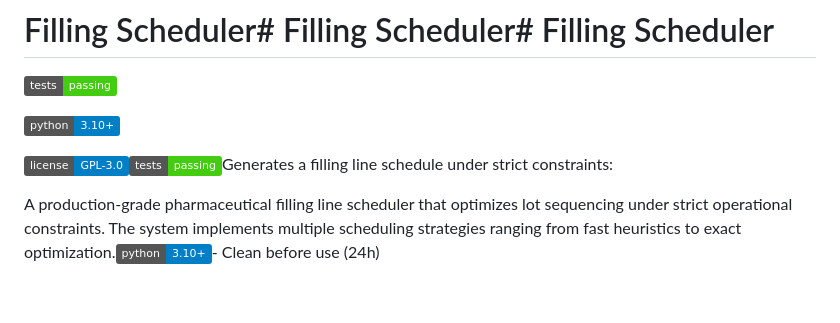
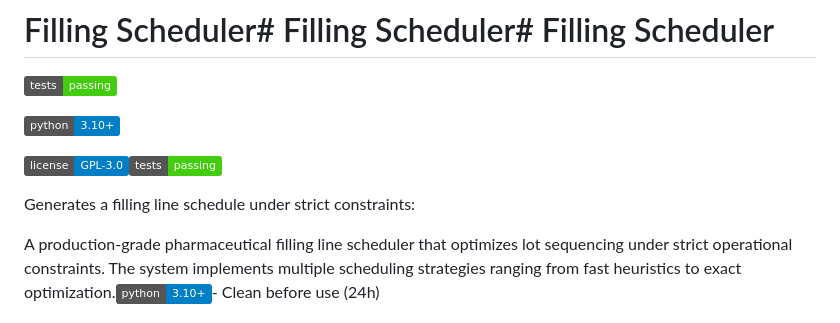
Before and after one commit to vikas-py/filling_scheduler, a Markdown page: README.md, the part around the change. GitHub-like rendering; badges without logos; blank space fills up the shorter version.

Commit message:
Update README for clarity and formatting
Fixed formatting and improved description in README.

```diff
--- a/README.md
+++ b/README.md
@@ -6,9 +6,9 @@
 
 [![Python](https://img.shields.io/badge/python-3.10%2B-blue)](https://www.python.org/downloads/)
 
-[![License](https://img.shields.io/badge/license-GPL--3.0-blue)](LICENSE)[![Tests](https://img.shields.io/badge/tests-passing-brightgreen)](https://github.com/vikas-py/filling_scheduler)Generates a filling line schedule under strict constraints:
+[![License](https://img.shields.io/badge/license-GPL--3.0-blue)](LICENSE)[![Tests](https://img.shields.io/badge/tests-passing-brightgreen)](https://github.com/vikas-py/filling_scheduler)
 
-
+Generates a filling line schedule under strict constraints:
 
 A production-grade pharmaceutical filling line scheduler that optimizes lot sequencing under strict operational constraints. The system implements multiple scheduling strategies ranging from fast heuristics to exact optimization.[![Python](https://img.shields.io/badge/python-3.10%2B-blue)](https://www.python.org/downloads/)- Clean before use (24h)
 
```
